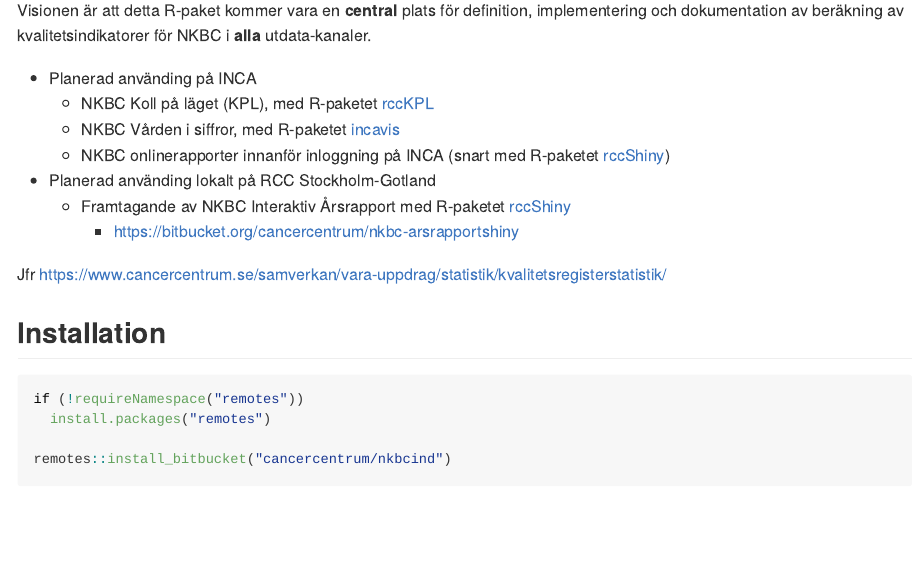
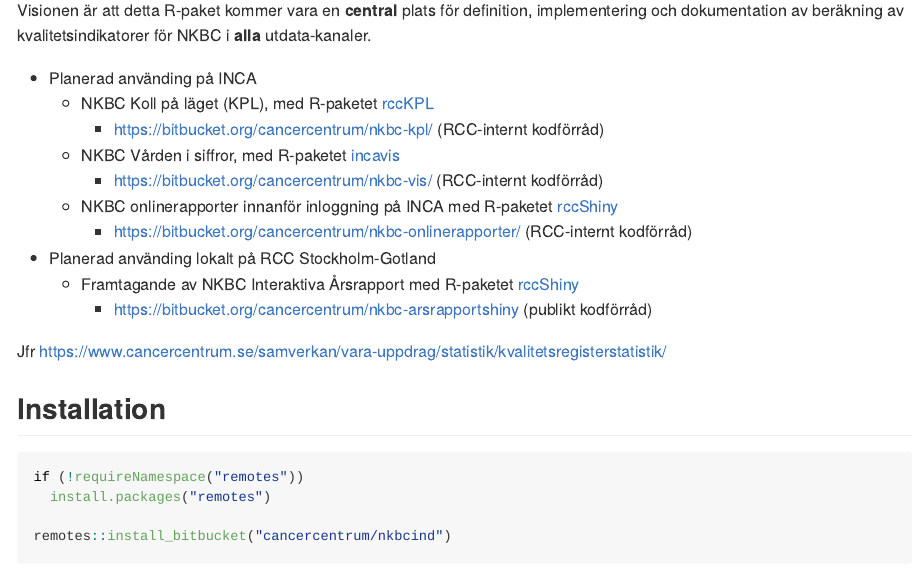
Before and after one commit to oc1lojo/nkbcind, an R Markdown document (README.Rmd): the page in a window 1100 px wide, from 150 px down. The pictures show the output file README.md that the author committed with the source, drawn offline in the style of GitHub; badge pictures from the web are left out.

Commit message:
Lägg till länkar till (RCC-interna) kodförråd

```diff
--- a/README.Rmd
+++ b/README.Rmd
@@ -30,9 +31,11 @@ Visionen är att detta R-paket kommer vara en **central** plats för definition,
   - NKBC Vården i siffror,
     med R-paketet [incavis](https://bitbucket.org/cancercentrum/incavis)
-  - NKBC onlinerapporter innanför inloggning på INCA (snart med R-paketet [rccShiny](https://bitbucket.org/cancercentrum/rccshiny))
+    - https://bitbucket.org/cancercentrum/nkbc-vis/ (RCC-internt kodförråd)
+  - NKBC onlinerapporter innanför inloggning på INCA med R-paketet [rccShiny](https://bitbucket.org/cancercentrum/rccshiny)
+    - https://bitbucket.org/cancercentrum/nkbc-onlinerapporter/ (RCC-internt kodförråd)
 - Planerad använding lokalt på RCC Stockholm-Gotland
-  - Framtagande av NKBC Interaktiv Årsrapport med R-paketet [rccShiny](https://bitbucket.org/cancercentrum/rccshiny)
-    - https://bitbucket.org/cancercentrum/nkbc-arsrapportshiny
+  - Framtagande av NKBC Interaktiva Årsrapport med R-paketet [rccShiny](https://bitbucket.org/cancercentrum/rccshiny)
+    - https://bitbucket.org/cancercentrum/nkbc-arsrapportshiny (publikt kodförråd)
 
 Jfr https://www.cancercentrum.se/samverkan/vara-uppdrag/statistik/kvalitetsregisterstatistik/
 
```
Also changed, not shown: README.md, README.Rmd (1 more changed lines).
